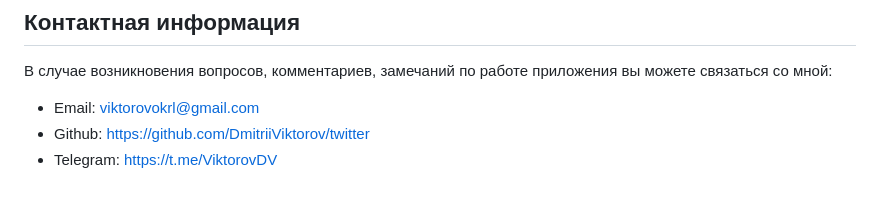
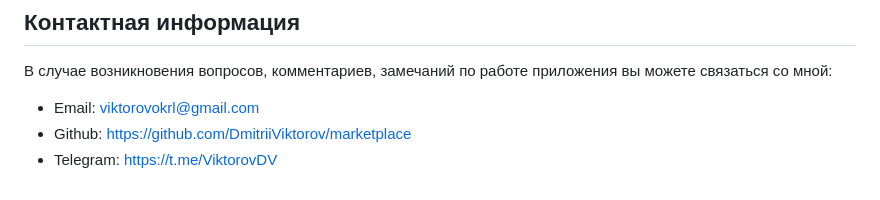
Before and after one commit to DmitriiViktorov/marketplace, a Markdown page: README.md, the part around the change. GitHub-like rendering.

```diff
--- a/README.md
+++ b/README.md
@@ -142,5 +142,5 @@ holodilnik.ru, citilink.ru или ozon.ru.
 
 В случае возникновения вопросов, комментариев, замечаний по работе приложения вы можете связаться со мной:
 - Email: viktorovokrl@gmail.com
-- Github: https://github.com/DmitriiViktorov/twitter
+- Github: https://github.com/DmitriiViktorov/marketplace
 - Telegram: https://t.me/ViktorovDV
```
